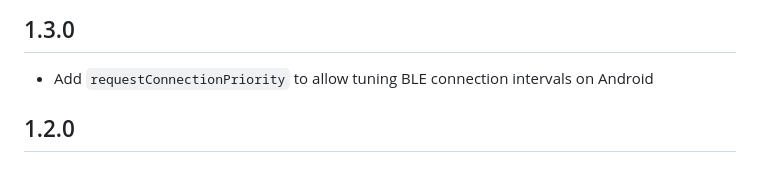
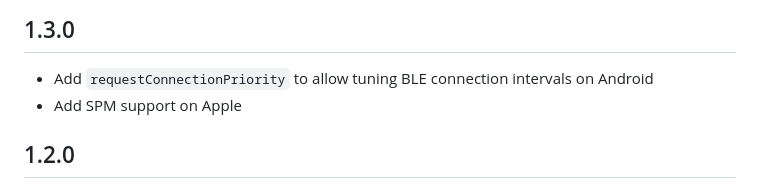
Before and after one commit to Navideck/universal_ble, a Markdown page: CHANGELOG.md, the part around the change. Drawn GitHub-style.

Commit message:
Update CHANGELOG.md to include SPM support on Apple and requestConnectionPriority feature for version 1.3.0

```diff
--- a/CHANGELOG.md
+++ b/CHANGELOG.md
@@ -1,5 +1,6 @@
 ## 1.3.0
 * Add `requestConnectionPriority` to allow tuning BLE connection intervals on Android
+* Add SPM support on Apple
 
 ## 1.2.0
 * Add `autoConnect` parameter to `connect()` method for automatic reconnection support on Android and iOS/macOS
```
